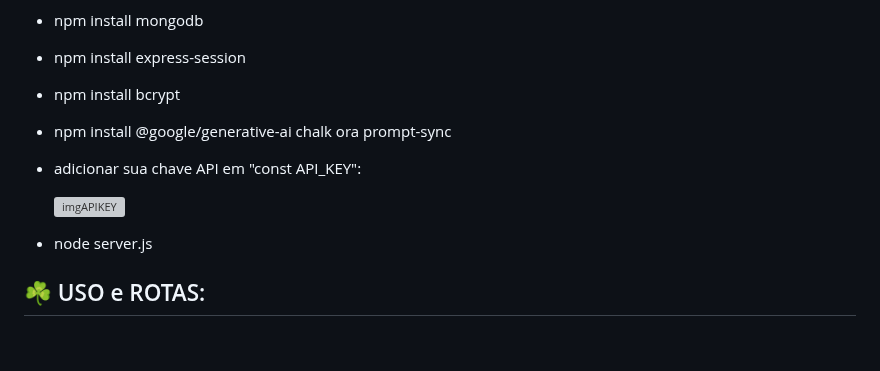
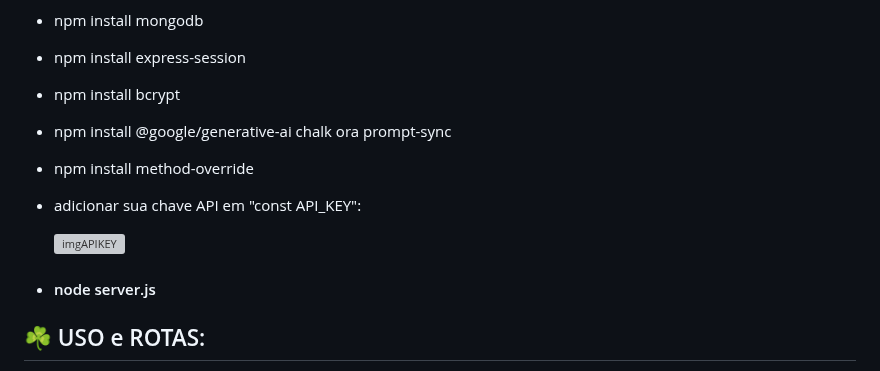
Before and after one commit to EricPfeuti/educa-eco-future-fest, a Markdown page: README.md, the part around the change. GitHub-like rendering; blank space fills up the shorter version; grey boxes are pictures that could not be loaded.

```diff
--- a/README.md
+++ b/README.md
@@ -25,12 +25,13 @@
   - npm install express-session
   - npm install bcrypt
   - npm install @google/generative-ai chalk ora prompt-sync
+  - npm install method-override
 
   - adicionar sua chave API em "const API_KEY":
 
     ![imgAPIKEY](https://github.com/user-attachments/assets/a9ede9d5-defa-41a6-9718-cbddedf31c79)
 
-  - node server.js
+  - #### node server.js
 
 
 ## ☘️ USO e ROTAS:
```
